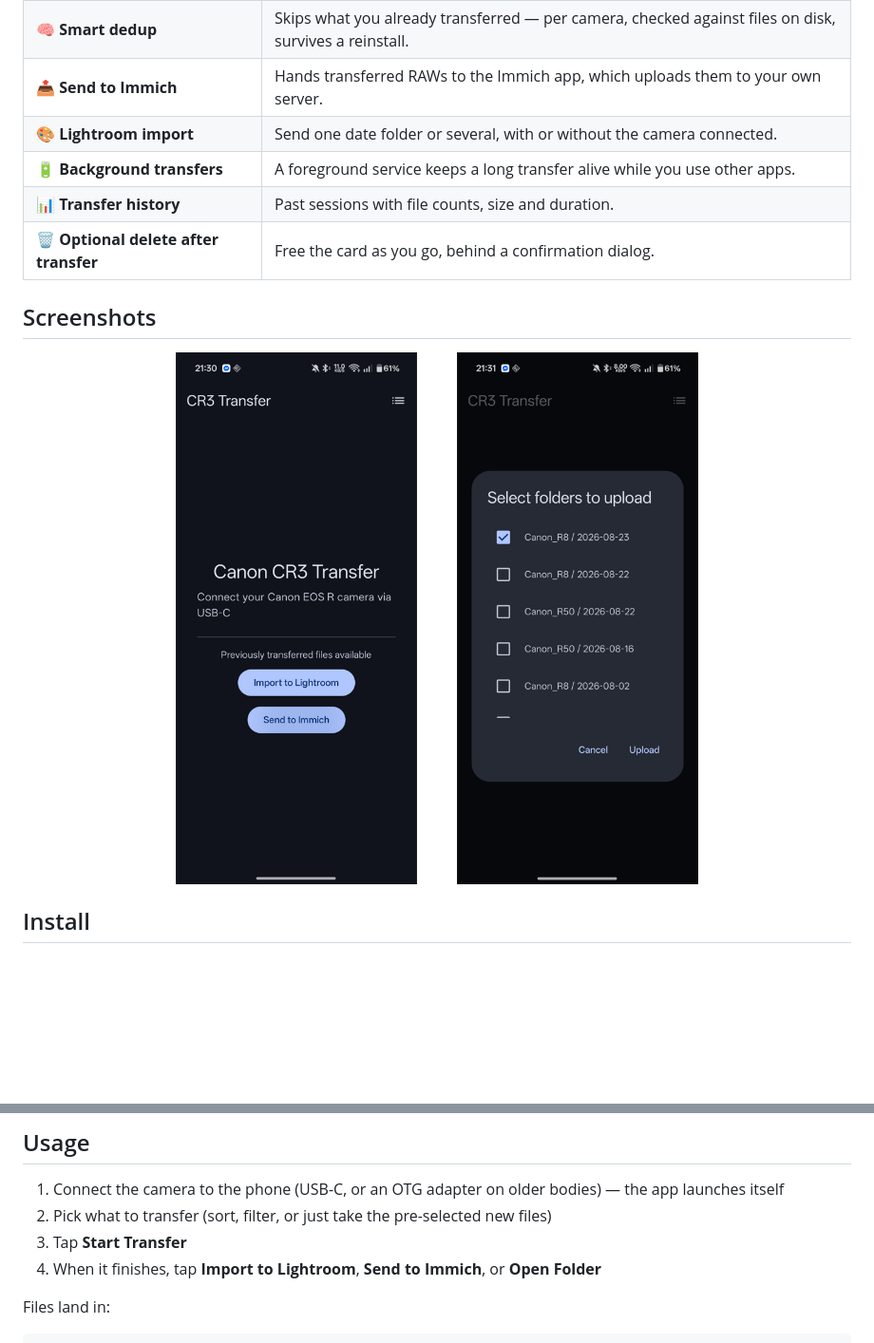
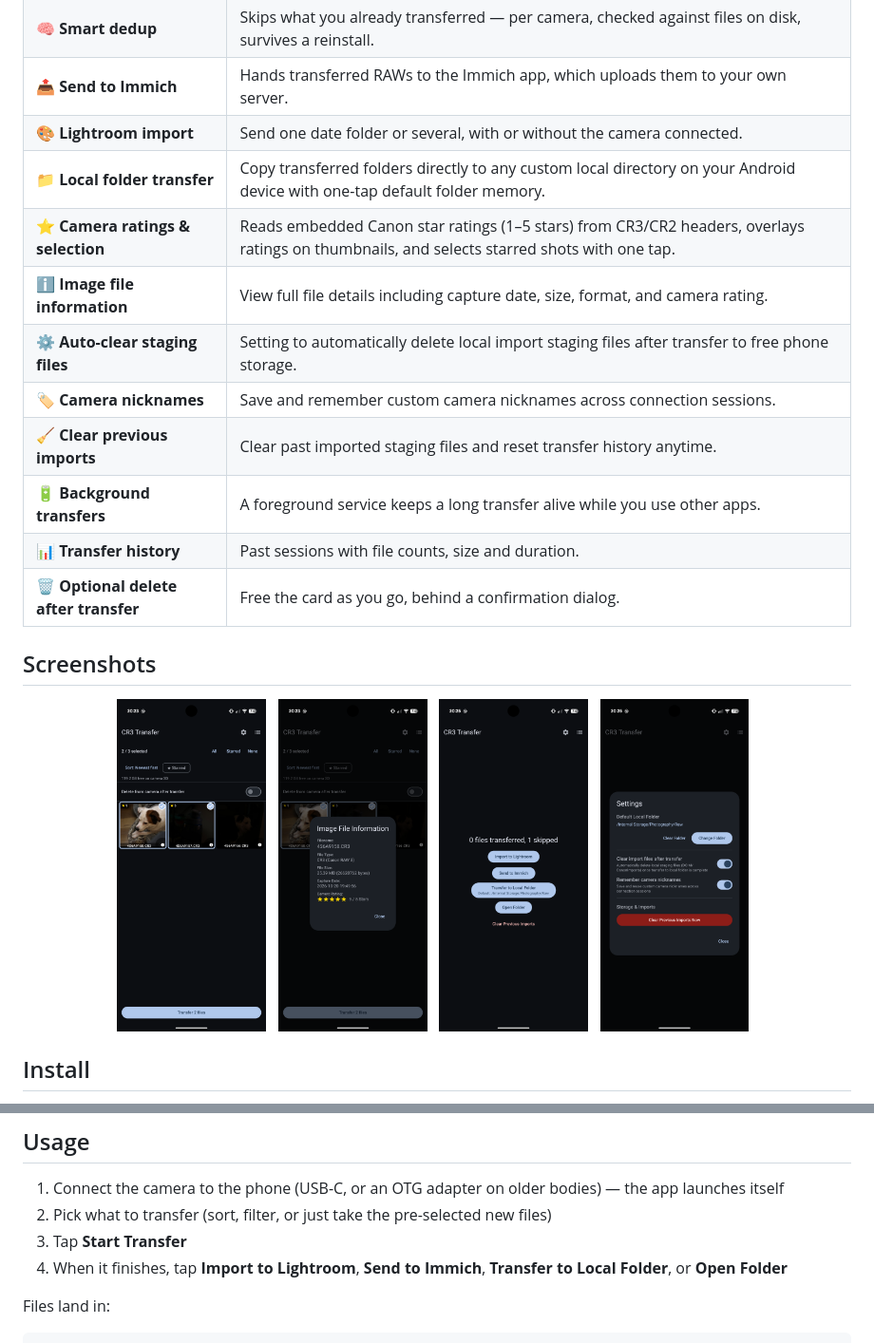
Before and after one commit to Akopmm/canon-mtp-direct, a Markdown page: README.md, 2 parts joined by grey strips. Shown at 95% size. Rendered like a GitHub page; pictures changed too: docs/assets/screen-camera.png (added), docs/assets/screen-folders.png, docs/assets/screen-home.png; blank space fills up the shorter version.

```diff
--- a/README.md
+++ b/README.md
@@ -37,6 +37,12 @@ This app talks to the camera **directly over MTP**, so it never touches that pic
 | 🧠 **Smart dedup** | Skips what you already transferred — per camera, checked against files on disk, survives a reinstall. |
 | 📤 **Send to Immich** | Hands transferred RAWs to the Immich app, which uploads them to your own server. |
 | 🎨 **Lightroom import** | Send one date folder or several, with or without the camera connected. |
+| 📁 **Local folder transfer** | Copy transferred folders directly to any custom local directory on your Android device with one-tap default folder memory. |
+| ⭐ **Camera ratings & selection** | Reads embedded Canon star ratings (1–5 stars) from CR3/CR2 headers, overlays ratings on thumbnails, and selects starred shots with one tap. |
+| ℹ️ **Image file information** | View full file details including capture date, size, format, and camera rating. |
+| ⚙️ **Auto-clear staging files** | Setting to automatically delete local import staging files after transfer to free phone storage. |
+| 🏷️ **Camera nicknames** | Save and remember custom camera nicknames across connection sessions. |
+| 🧹 **Clear previous imports** | Clear past imported staging files and reset transfer history anytime. |
 | 🔋 **Background transfers** | A foreground service keeps a long transfer alive while you use other apps. |
 | 📊 **Transfer history** | Past sessions with file counts, size and duration. |
 | 🗑️ **Optional delete after transfer** | Free the card as you go, behind a confirmation dialog. |
@@ -44,9 +50,15 @@ This app talks to the camera **directly over MTP**, so it never touches that pic
 ## Screenshots
 
 <p align="center">
-  <img src="docs/assets/screen-home.png" alt="Home screen" width="32%">
-  &nbsp;&nbsp;
-  <img src="docs/assets/screen-folders.png" alt="Choosing which date folders to send" width="32%">
+
+<img src="docs/assets/screen-camera.png" alt="Camera file picker with RAW thumbnails, camera ratings, and selection controls" width="18%">
+  &nbsp;
+<img src="docs/assets/screen-info.png" alt="Image file information modal with camera rating" width="18%">
+  &nbsp;
+<img src="docs/assets/screen-home.png" alt="Export panel for Lightroom, Immich, and Local Folder" width="18%">
+  &nbsp;
+<img src="docs/assets/screen-settings.png" alt="Settings menu displaying full default local folder path" width="18%">
+  &nbsp;
 </p>
 
 ## Install
@@ -77,7 +89,7 @@ On an **older DSLR** (EOS 760D/750D, 80D, 6D…) there is no such menu, but Wi-F
 1. Connect the camera to the phone (USB-C, or an OTG adapter on older bodies) — the app launches itself
 2. Pick what to transfer (sort, filter, or just take the pre-selected new files)
 3. Tap **Start Transfer**
-4. When it finishes, tap **Import to Lightroom**, **Send to Immich**, or **Open Folder**
+4. When it finishes, tap **Import to Lightroom**, **Send to Immich**, **Transfer to Local Folder**, or **Open Folder**
 
 Files land in:
 
```
Also changed, not shown: 12 other files.
